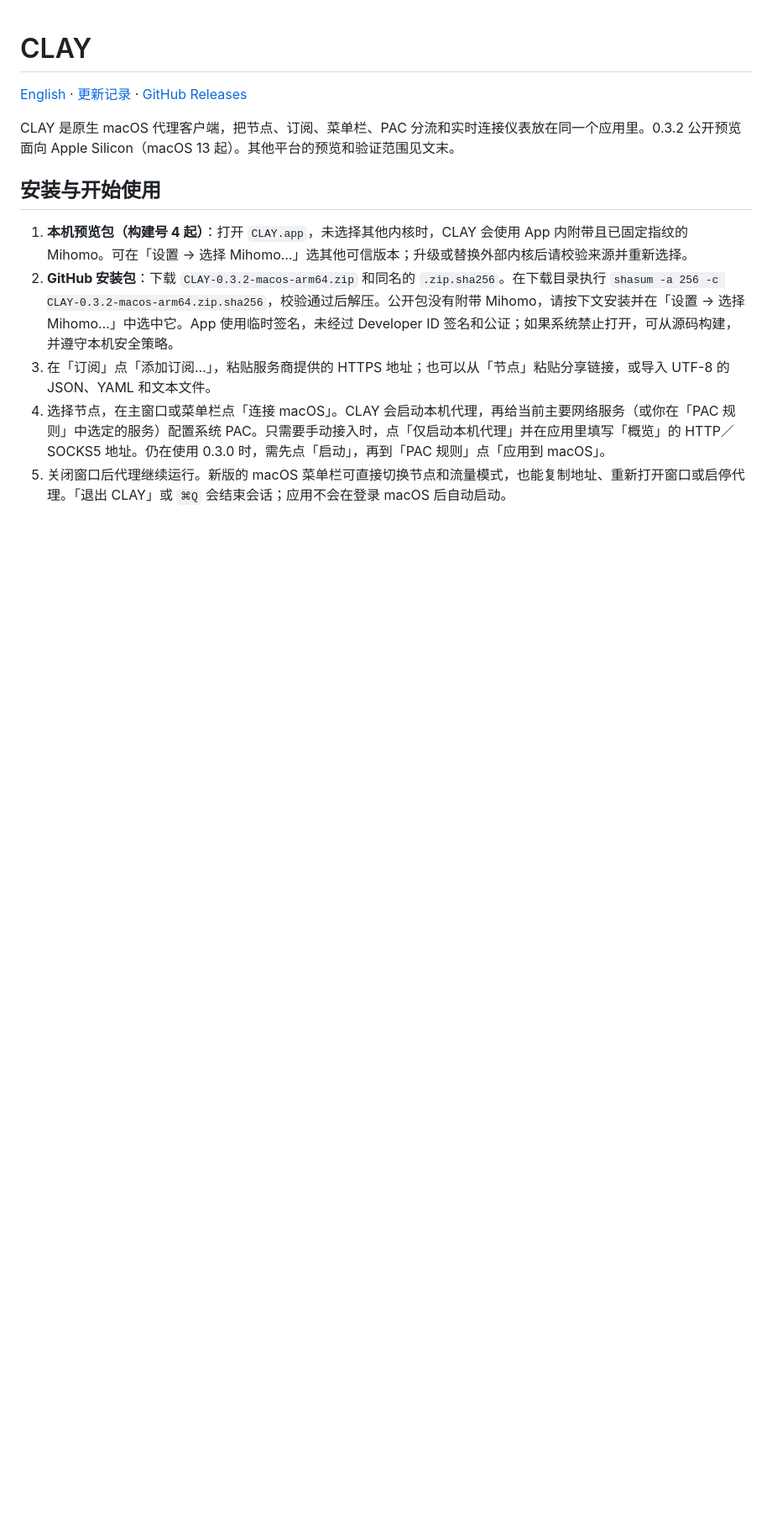
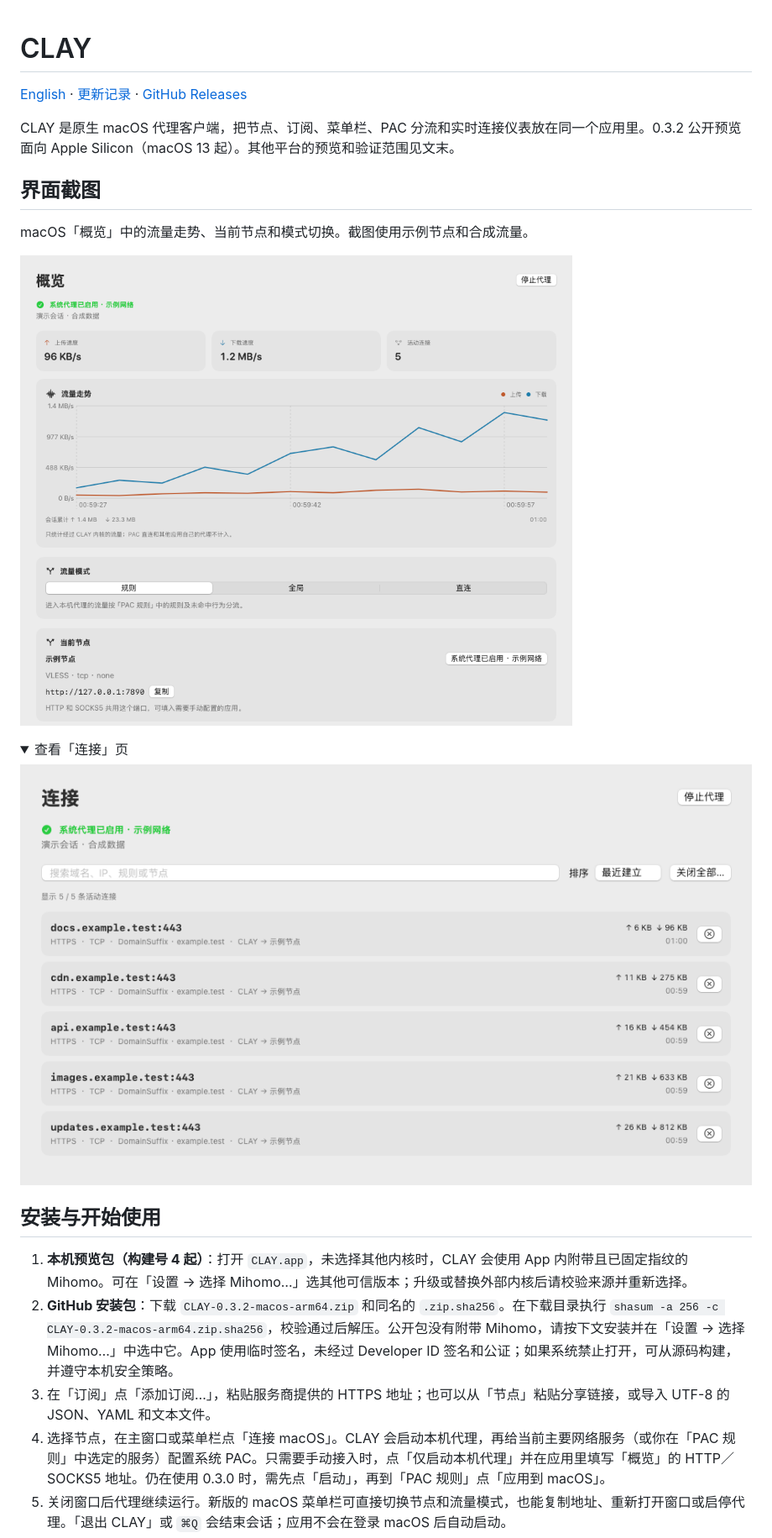
Before and after one commit to henwanla/CLAY, a Markdown page: README.md, the part around the change. Shown at 84% size. GitHub-like rendering; pictures changed too: docs/screenshots/macos-connections.png (added), docs/screenshots/macos-overview.png (added); folded sections open; blank space fills up the shorter version.

Commit message:
upd（0.3.2）：为 GitHub 文档添加 macOS 界面截图

```diff
--- a/README.md
+++ b/README.md
@@ -3,6 +3,19 @@
 [English](README.en.md) · [更新记录](CHANGELOG.md) · [GitHub Releases](https://github.com/henwanla/CLAY/releases)
 
 CLAY 是原生 macOS 代理客户端，把节点、订阅、菜单栏、PAC 分流和实时连接仪表放在同一个应用里。0.3.2 公开预览面向 Apple Silicon（macOS 13 起）。其他平台的预览和验证范围见文末。
+
+## 界面截图
+
+macOS「概览」中的流量走势、当前节点和模式切换。截图使用示例节点和合成流量。
+
+![CLAY macOS 概览：实时流量、当前节点和规则／全局／直连模式](docs/screenshots/macos-overview.png)
+
+<details>
+<summary>查看「连接」页</summary>
+
+![CLAY macOS 连接页：示例站点、命中规则与每条连接的流量](docs/screenshots/macos-connections.png)
+
+</details>
 
 ## 安装与开始使用
 
```
Also changed, not shown: README.en.md (+13 -0 lines), docs/screenshots/README.md (added, +9 -0 lines), 5 other files.
